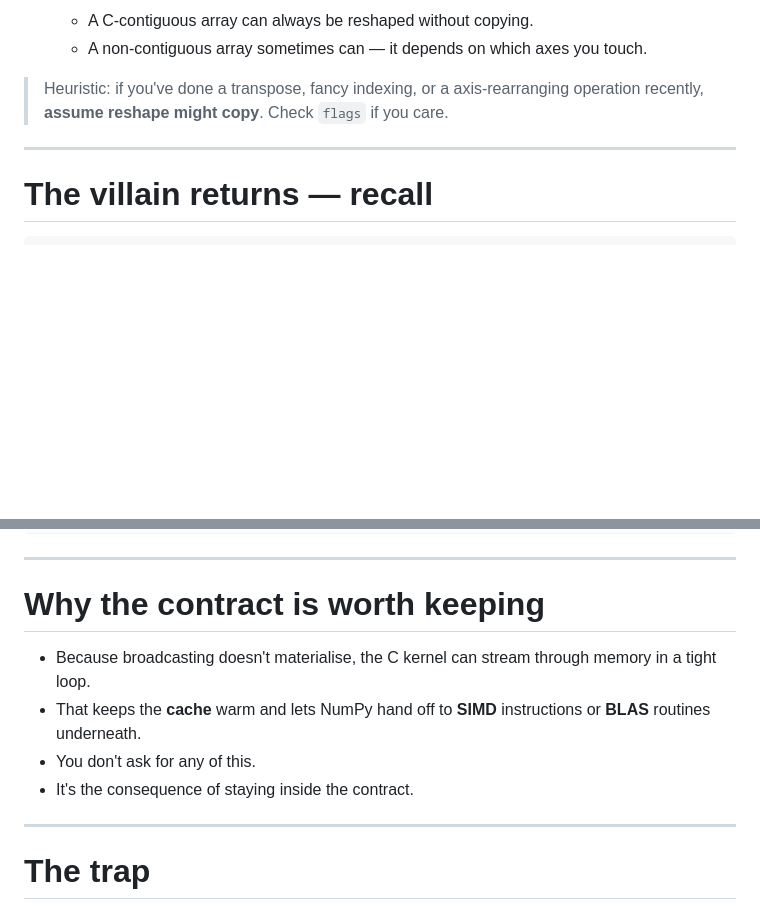
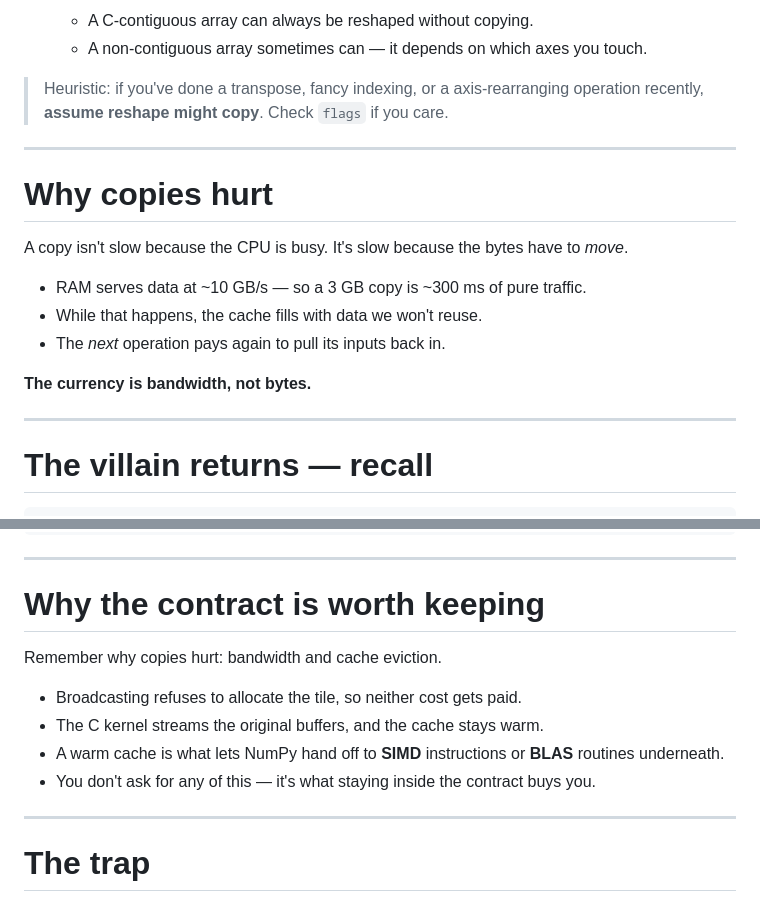
Before and after one commit to Kai-Striega/speeches, a Markdown page: things-I-dont-worry-about-as-NumPy-does-them-for-me/slides.md, 2 parts joined by grey strips. GitHub-like rendering; blank space fills up the shorter version.

Commit message:
feat: Add section about memory bandwidth

````diff
--- a/things-I-dont-worry-about-as-NumPy-does-them-for-me/slides.md
+++ b/things-I-dont-worry-about-as-NumPy-does-them-for-me/slides.md
@@ -381,6 +381,23 @@ True
 
 ---
 
+# Why copies hurt
+
+A copy isn't slow because the CPU is busy.
+It's slow because the bytes have to *move*.
+
+<v-clicks>
+
+- RAM serves data at ~10 GB/s — so a 3 GB copy is ~300 ms of pure traffic.
+- While that happens, the cache fills with data we won't reuse.
+- The *next* operation pays again to pull its inputs back in.
+
+</v-clicks>
+
+**The currency is bandwidth, not bytes.**
+
+---
+
 # The villain returns — recall
 
 ```python {lines:true}
@@ -524,12 +541,14 @@ ValueError: operands could not be broadcast together
 
 # Why the contract is worth keeping
 
+Remember why copies hurt: bandwidth and cache eviction.
+
 <v-clicks>
 
-- Because broadcasting doesn't materialise, the C kernel can stream through memory in a tight loop.
-- That keeps the **cache** warm and lets NumPy hand off to **SIMD** instructions or **BLAS** routines underneath.
-- You don't ask for any of this.
-- It's the consequence of staying inside the contract.
+- Broadcasting refuses to allocate the tile, so neither cost gets paid.
+- The C kernel streams the original buffers, and the cache stays warm.
+- A warm cache is what lets NumPy hand off to **SIMD** instructions or **BLAS** routines underneath.
+- You don't ask for any of this — it's what staying inside the contract buys you.
 
 </v-clicks>
 
````
